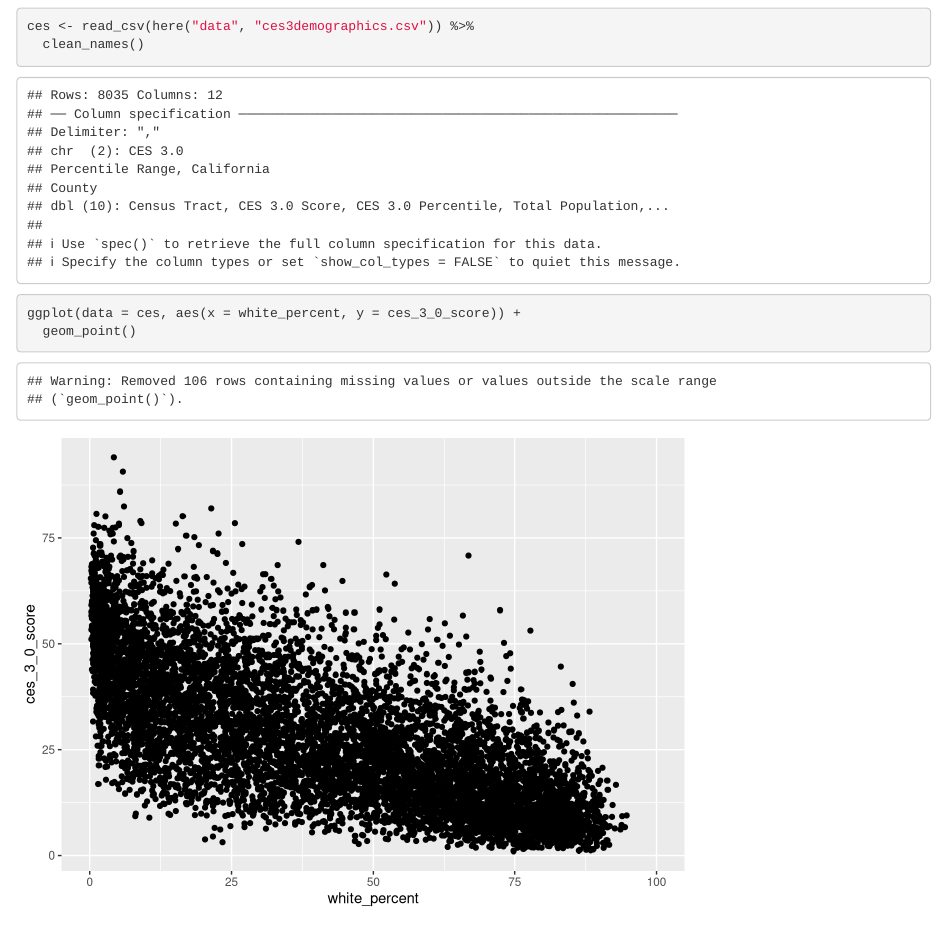
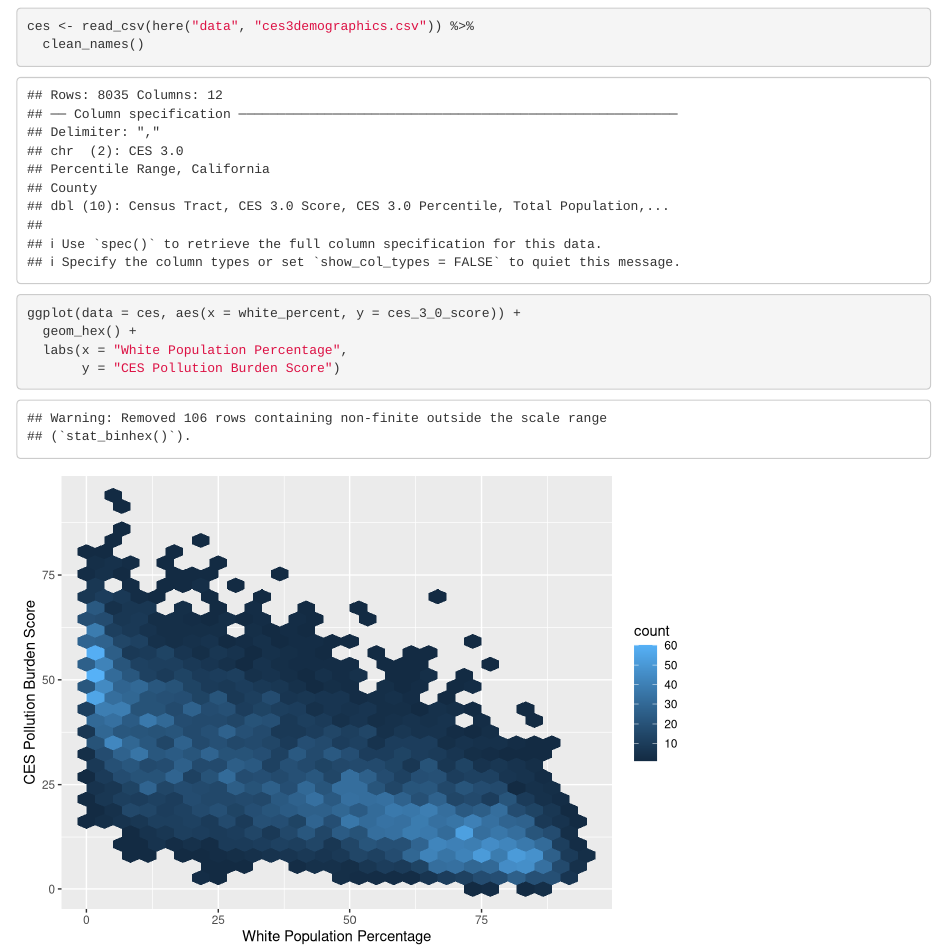
Before and after one commit to genchiong/ejscreen-group-12, an R Markdown document (src/group_12_ca_ej.Rmd): the page in a window 1100 px wide, from 120 px down. Rendered offline with R 4.5, knitr and Pandoc, with nearby package versions; column names are cleaned by a stand-in for the janitor package.

Commit message:
changed to geom_hex, added plot labels

````diff
--- a/src/group_12_ca_ej.Rmd
+++ b/src/group_12_ca_ej.Rmd
@@ -20,5 +20,7 @@ ces <- read_csv(here("data", "ces3demographics.csv")) %>%
 
 ```{r}
 ggplot(data = ces, aes(x = white_percent, y = ces_3_0_score)) +
-  geom_point()
+  geom_hex() +
+  labs(x = "White Population Percentage",
+       y = "CES Pollution Burden Score")
 ```
````
